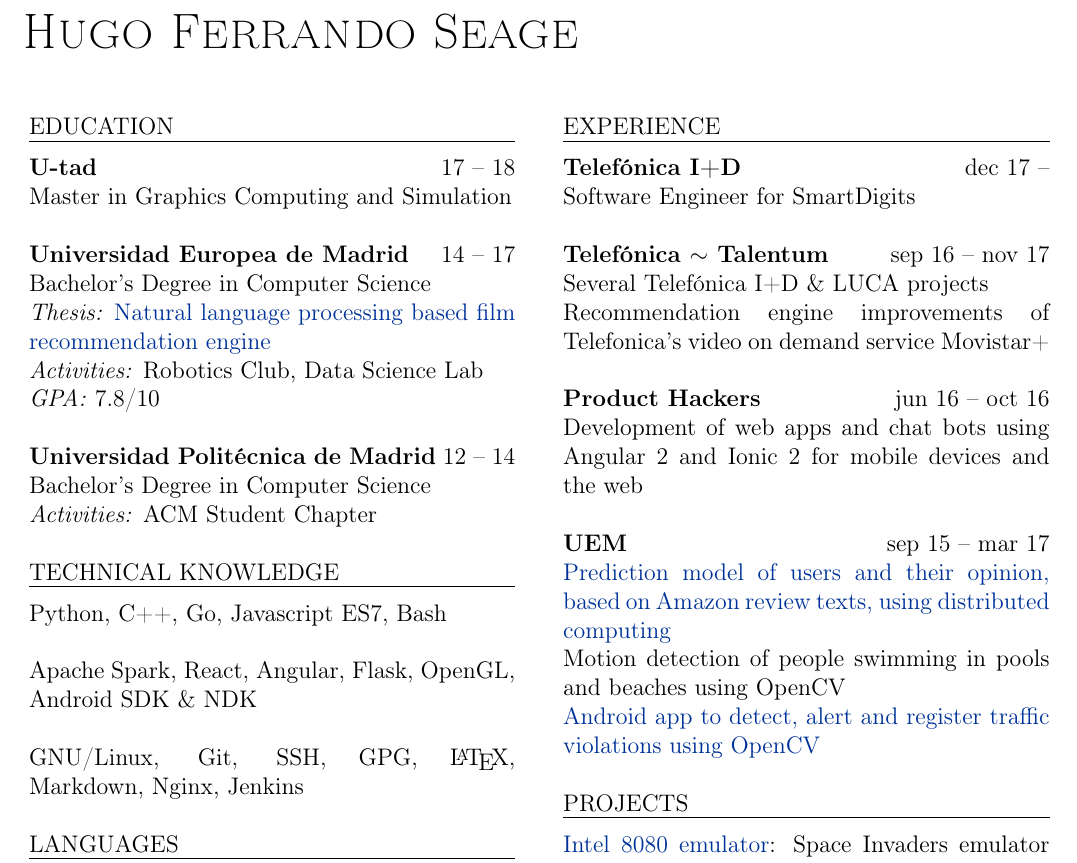
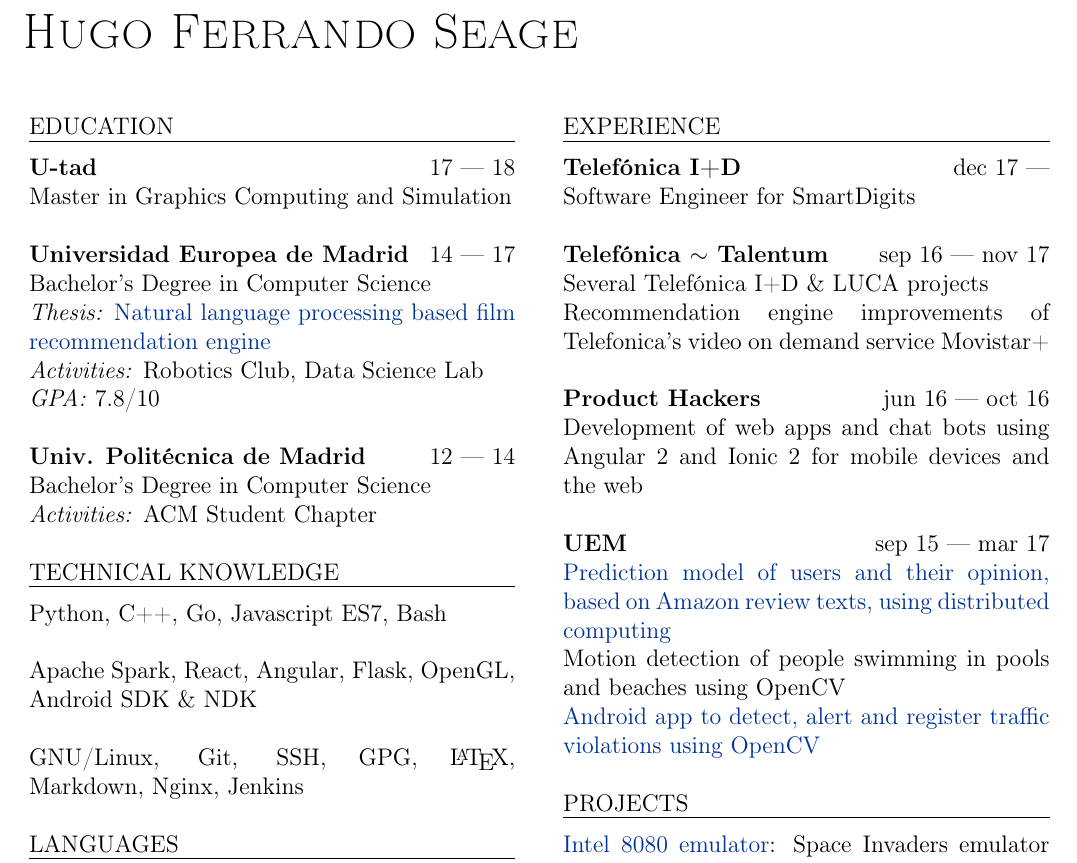
Before and after one commit to hugo19941994/cv, a LaTeX document (eng.tex): part of the page, cut so that both start at the same text. Compiled offline with pdfLaTeX.

Commit message:
Fix chktex warnings

```diff
--- a/eng.tex
+++ b/eng.tex
@@ -54,11 +54,11 @@
     \vspace{1mm}
     \hrule
     \kern9pt
-    \textbf{U-tad} \hfill 17 -- 18
+    \textbf{U-tad} \hfill 17 --- 18
 
     Master in Graphics Computing and Simulation\\
 
-    \textbf{Universidad Europea de Madrid} \hfill 14 -- 17
+    \textbf{Universidad Europea de Madrid} \hfill 14 --- 17
 
     Bachelor's Degree in Computer Science
 
@@ -68,35 +68,35 @@
 
     \textit{GPA:} 7.8/10\\
 
-    \textbf{Universidad Politécnica de Madrid} \hfill 12 -- 14
+    \textbf{Univ. Politécnica de Madrid} \hfill 12 --- 14
 
     Bachelor's Degree in Computer Science
 
     \textit{Activities:} ACM Student Chapter
     \\
 
-    \switchcolumn
+    \switchcolumn{}
 
     EXPERIENCE
     \vspace{1mm}
     \hrule
     \kern9pt
 
-    \textbf{Telefónica I+D} \hfill dec 17 --
+    \textbf{Telefónica I+D} \hfill dec 17 ---
 
     Software Engineer for SmartDigits\\
 
-    \textbf{Telefónica $\sim$ Talentum} \hfill sep 16 -- nov 17
+    \textbf{Telefónica $\sim$ Talentum} \hfill sep 16 --- nov 17
 
     Several Telefónica I+D \& LUCA projects
 
     Recommendation engine improvements of Telefonica's video on demand service Movistar+\\
 
-    \textbf{Product Hackers} \hfill jun 16 -- oct 16
+    \textbf{Product Hackers} \hfill jun 16 --- oct 16
 
     Development of web apps and chat bots using Angular 2 and Ionic 2 for mobile devices and the web\\
 
-    \textbf{UEM} \hfill sep 15 -- mar 17
+    \textbf{UEM} \hfill sep 15 --- mar 17
 
     \href{https://www.researchgate.net/publication/314142014_Prediction_of_User_Opinion_for_Products_-_A_Bag-of-Words_and_Collaborative_Filtering_based_Approach}{Prediction model of users and their opinion, based on Amazon review texts, using distributed computing}
 
@@ -105,7 +105,7 @@
     \href{https://github.com/hugo19941994/infrac-coche}{Android app to detect, alert and register traffic violations using OpenCV}
     \\
 
-    \switchcolumn
+    \switchcolumn{}
 
     TECHNICAL KNOWLEDGE
     \vspace{1mm}
@@ -139,7 +139,7 @@
 
     CCNA 4: Connecting Networks
 
-    \switchcolumn
+    \switchcolumn{}
 
     \noindent PROJECTS
     \vspace{1mm}
```
Also changed, not shown: esp.tex (+10 -10 lines), eng.pdf, esp.pdf.
